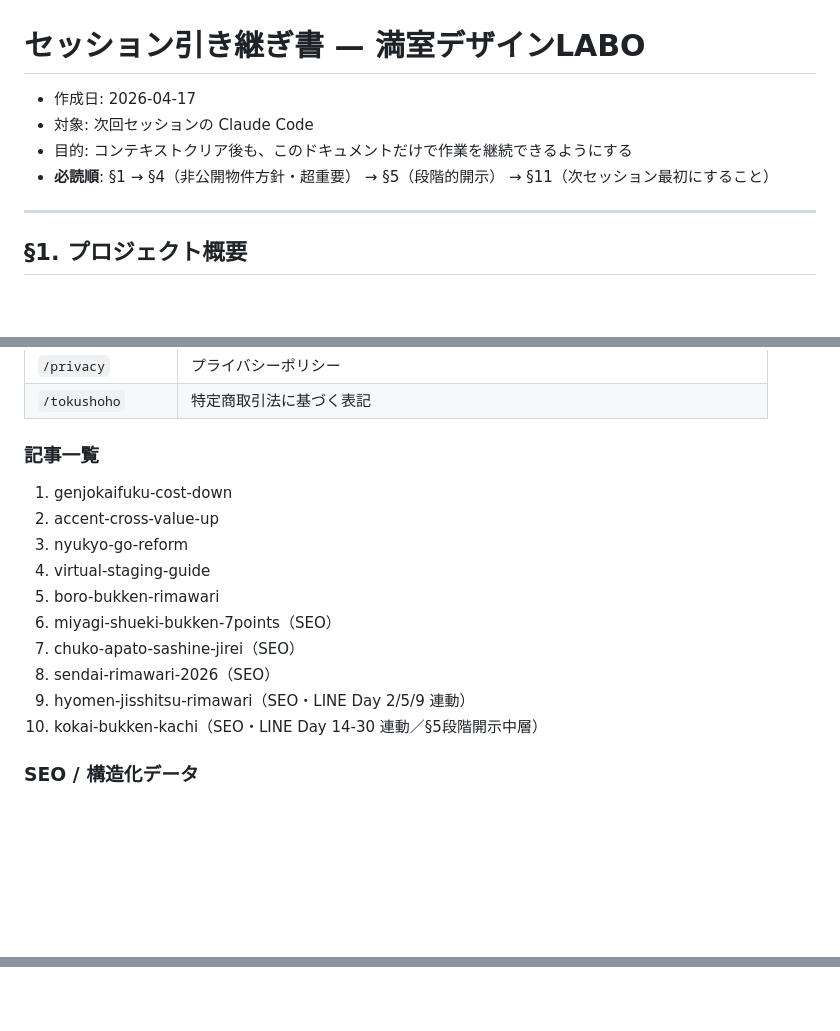
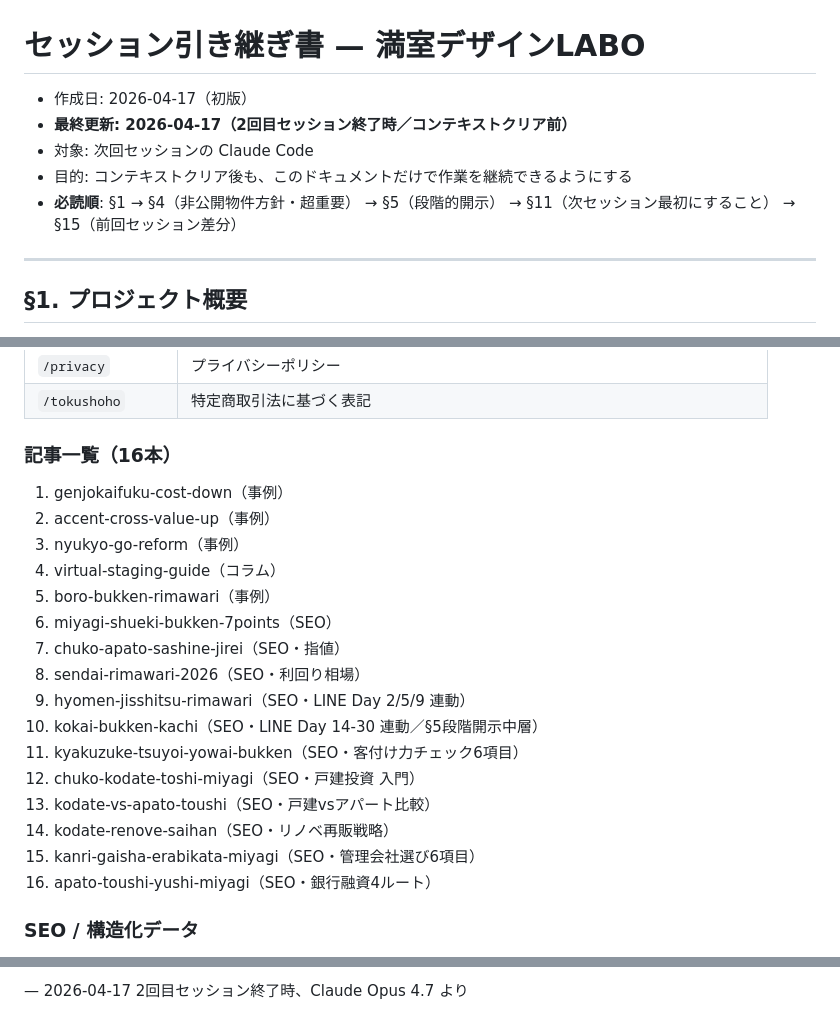
Before and after one commit to D-2300/manshitsu-homes, a Markdown page: docs/SESSION_HANDOFF.md, 3 parts joined by grey strips. GitHub-like rendering; blank space fills up the shorter version.

Commit message:
docs: 引き継ぎ書に§15「前回セッション差分と次やること」追加
- 記事数 8→16本へ更新
- LP/ガイド/LINE設定書の改善点をまとめ
- 次セッション最初にやることを優先度別に明記
- このセッション分の直近コミット一覧

Co-Authored-By: Claude Opus 4.7 (1M context) <noreply@anthropic.com>

```diff
--- a/docs/SESSION_HANDOFF.md
+++ b/docs/SESSION_HANDOFF.md
@@ -1,9 +1,10 @@
 # セッション引き継ぎ書 — 満室デザインLABO
 
-- 作成日: 2026-04-17
+- 作成日: 2026-04-17（初版）
+- **最終更新: 2026-04-17（2回目セッション終了時／コンテキストクリア前）**
 - 対象: 次回セッションの Claude Code
 - 目的: コンテキストクリア後も、このドキュメントだけで作業を継続できるようにする
-- **必読順**: §1 → §4（非公開物件方針・超重要） → §5（段階的開示） → §11（次セッション最初にすること）
+- **必読順**: §1 → §4（非公開物件方針・超重要） → §5（段階的開示） → §11（次セッション最初にすること） → §15（前回セッション差分）
 
 ---
 
@@ -182,17 +183,23 @@
 | `/privacy` | プライバシーポリシー |
 | `/tokushoho` | 特定商取引法に基づく表記 |
 
-### 記事一覧
-1. genjokaifuku-cost-down
-2. accent-cross-value-up
-3. nyukyo-go-reform
-4. virtual-staging-guide
-5. boro-bukken-rimawari
+### 記事一覧（16本）
+1. genjokaifuku-cost-down（事例）
+2. accent-cross-value-up（事例）
+3. nyukyo-go-reform（事例）
+4. virtual-staging-guide（コラム）
+5. boro-bukken-rimawari（事例）
 6. miyagi-shueki-bukken-7points（SEO）
-7. chuko-apato-sashine-jirei（SEO）
-8. sendai-rimawari-2026（SEO）
+7. chuko-apato-sashine-jirei（SEO・指値）
+8. sendai-rimawari-2026（SEO・利回り相場）
 9. hyomen-jisshitsu-rimawari（SEO・LINE Day 2/5/9 連動）
 10. kokai-bukken-kachi（SEO・LINE Day 14-30 連動／§5段階開示中層）
+11. kyakuzuke-tsuyoi-yowai-bukken（SEO・客付け力チェック6項目）
+12. chuko-kodate-toshi-miyagi（SEO・戸建投資 入門）
+13. kodate-vs-apato-toushi（SEO・戸建vsアパート比較）
+14. kodate-renove-saihan（SEO・リノベ再販戦略）
+15. kanri-gaisha-erabikata-miyagi（SEO・管理会社選び6項目）
+16. apato-toushi-yushi-miyagi（SEO・銀行融資4ルート）
 
 ### SEO / 構造化データ
 - `sitemap.xml`（22+ URL）
@@ -466,0 +550 @@ git status             # 未コミット変更確認
+— 2026-04-17 2回目セッション終了時、Claude Opus 4.7 より
```
Also changed, not shown: other parts of docs/SESSION_HANDOFF.md (+76 -0 lines).
